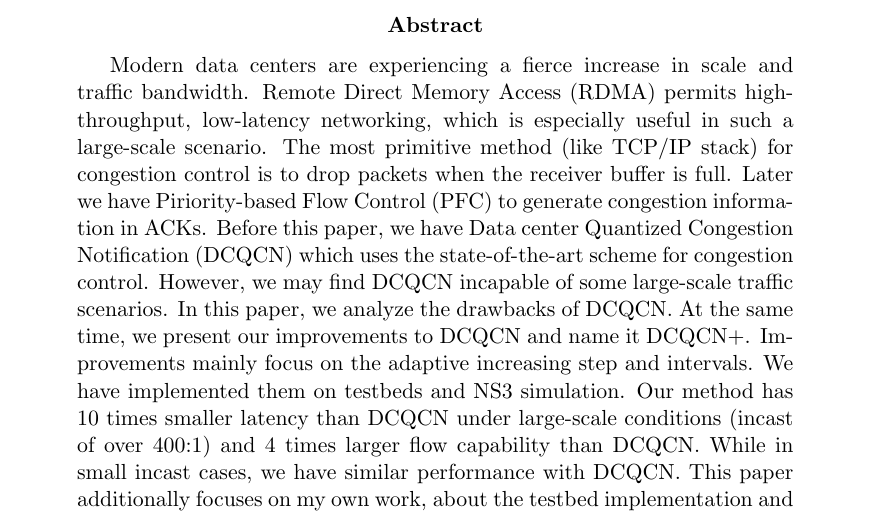
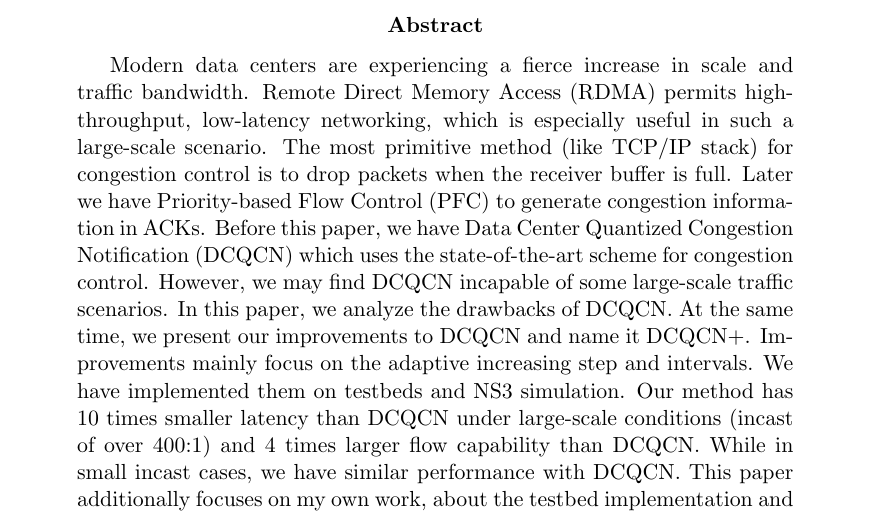
Before and after one commit to ranchyang96/undergraduate_dissertation, a LaTeX paper (report.tex): part of page 1 of 53, cut so that both start at the same text. Compiled offline with pdfLaTeX.

Commit message:
final modification

```diff
--- a/report.tex
+++ b/report.tex
@@ -75,8 +75,8 @@ Instructor: Professor Chen Tian
 	Remote Direct Memory Access (RDMA) permits high-throughput, low-latency networking,
 	which is especially useful in such a large-scale scenario.
 	The most primitive method (like TCP/IP stack) for congestion control is to drop packets when the receiver buffer is full.
-	Later we have Piriority-based Flow Control (PFC) to generate congestion information in ACKs.
-	Before this paper, we have Data center Quantized Congestion Notification (DCQCN) which uses the state-of-the-art scheme for congestion control.
+	Later we have Priority-based Flow Control (PFC) to generate congestion information in ACKs.
+	Before this paper, we have Data Center Quantized Congestion Notification (DCQCN) which uses the state-of-the-art scheme for congestion control.
 	However, we may find DCQCN incapable of some large-scale traffic scenarios.
 	In this paper, we analyze the drawbacks of DCQCN.
 	At the same time, we present our improvements to DCQCN and name it DCQCN+.
```
